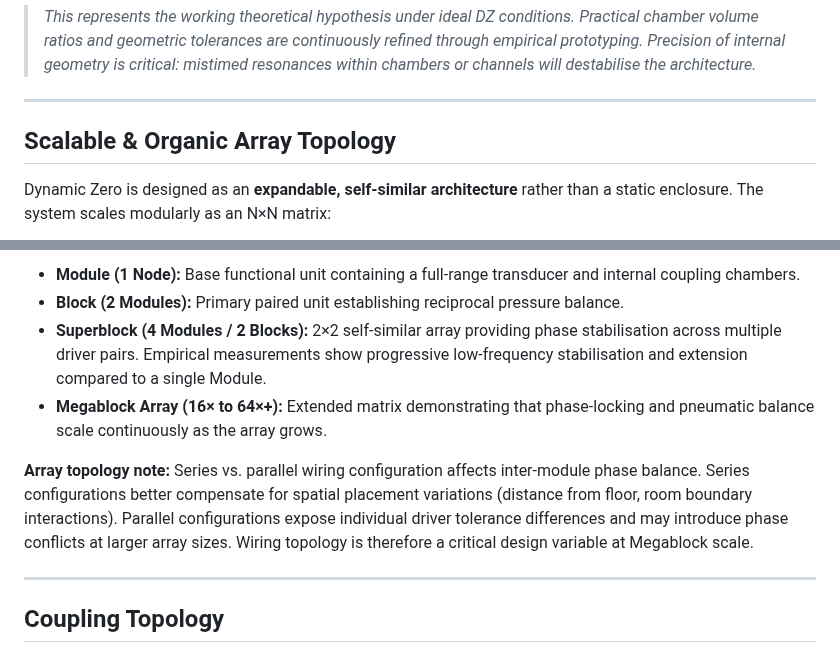
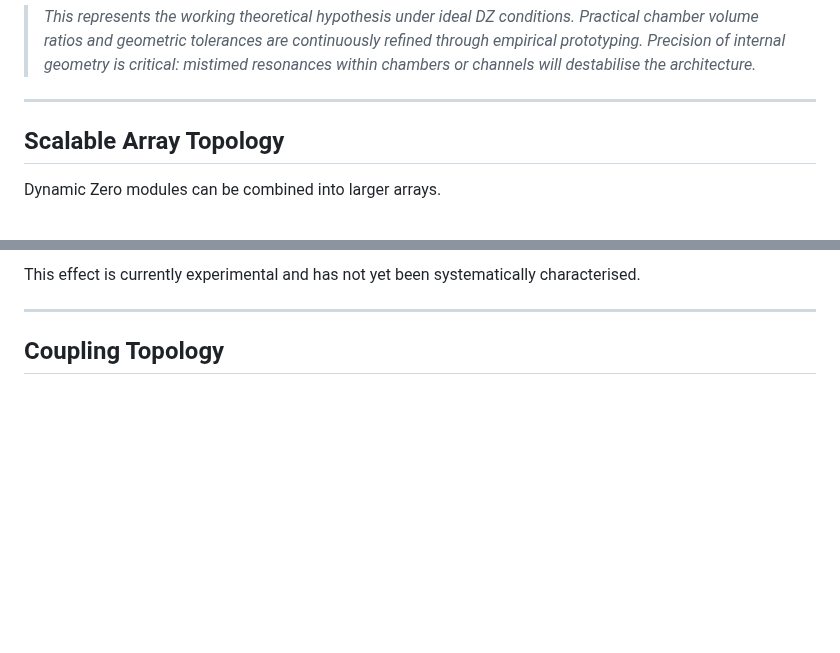
Before and after one commit to DeltaSignum/Dynamic-Zero, a Markdown page: docs/theory.md, 2 parts joined by grey strips. Drawn GitHub-style; blank space fills up the shorter version.

```diff
--- a/docs/theory.md
+++ b/docs/theory.md
@@ -126,7 +126,7 @@ graph TD
 
 ---
 
-## Scalable & Organic Array Topology
+## Scalable Array Topology
 
-Dynamic Zero is designed as an **expandable, self-similar architecture** rather than a static enclosure. The system scales modularly as an N×N matrix:
+Dynamic Zero modules can be combined into larger arrays.
 
@@ -140,10 +134,5 @@ graph LR
 
-- **Module (1 Node):** Base functional unit containing a full-range transducer and internal coupling chambers.
-- **Block (2 Modules):** Primary paired unit establishing reciprocal pressure balance.
-- **Superblock (4 Modules / 2 Blocks):** 2×2 self-similar array providing phase stabilisation across multiple driver pairs. Empirical measurements show progressive low-frequency stabilisation and extension compared to a single Module.
-- **Megablock Array (16× to 64×+):** Extended matrix demonstrating that phase-locking and pneumatic balance scale continuously as the array grows.
-
-**Array topology note:** Series vs. parallel wiring configuration affects inter-module phase balance. Series configurations better compensate for spatial placement variations (distance from floor, room boundary interactions). Parallel configurations expose individual driver tolerance differences and may introduce phase conflicts at larger array sizes. Wiring topology is therefore a critical design variable at Megablock scale.
+This effect is currently experimental and has not yet been systematically characterised.
 
 ---
 
```
Also changed, not shown: other parts of docs/theory.md (+1 -7 lines).
